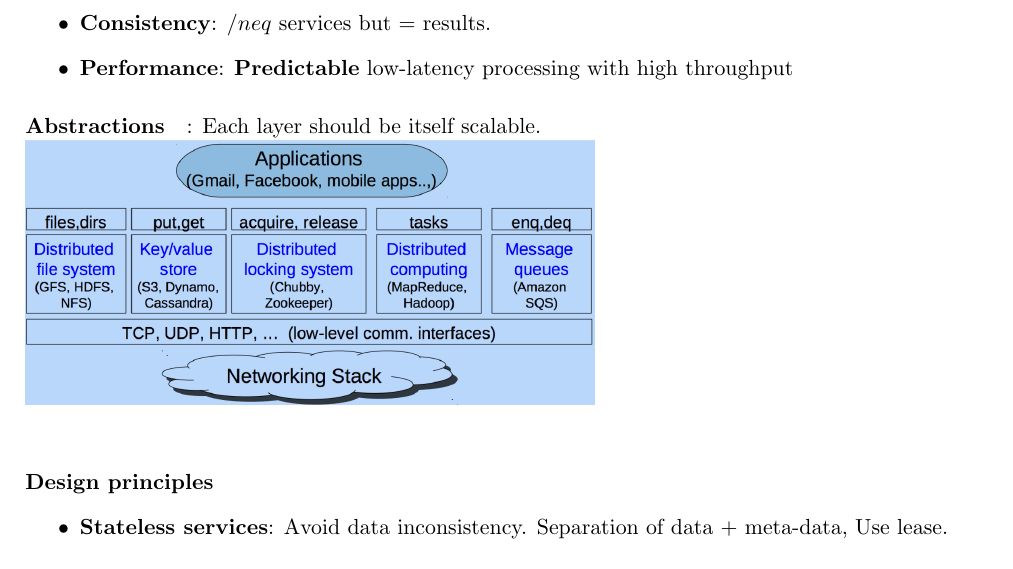
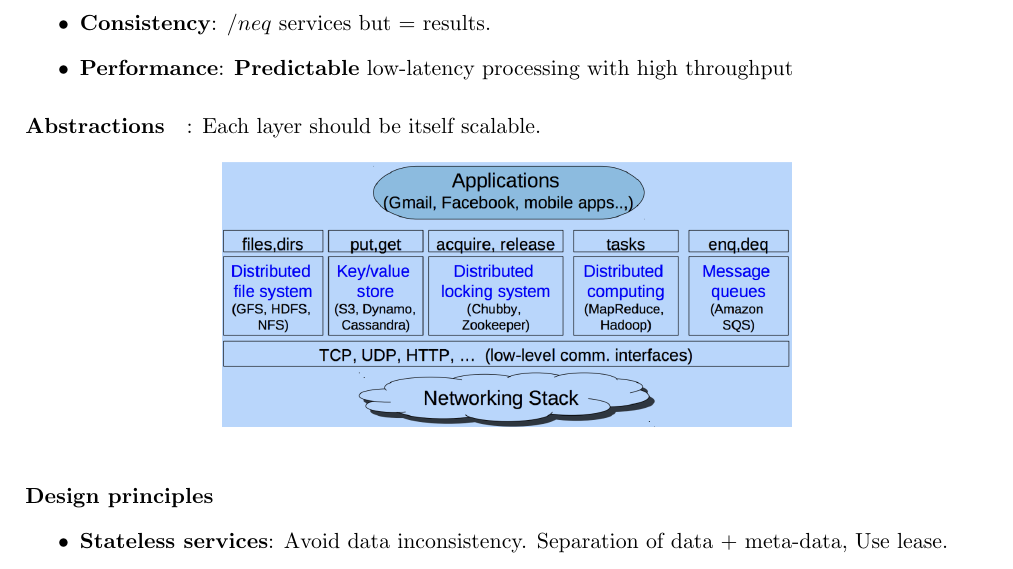
Before and after one commit to icl-notes/CO410_19-20, a LaTeX document (scalable_notes.tex, which reads sds.tex): part of page 2 of 16, cut so that both start at the same text. Compiled offline with pdfLaTeX.

Commit message:
Center graphics

```diff
--- a/sds.tex
+++ b/sds.tex
@@ -63,10 +63,11 @@ Resources on-demand (illusion of infinite resource).
   high throughput
 \end{itemize}
 
-\paragraph{Abstractions}: Each layer should be itself scalable.\\
-    \includegraphics[width=0.59\textwidth]{img/abstraction.png}\\
-%\begin{wrapfigure}{R}{0.6\textwidth}
-%\end{wrapfigure}\\
+\paragraph{Abstractions}: Each layer should be itself scalable.
+\begin{figure}[h]
+  \centering
+    \includegraphics[width=0.59\textwidth]{img/abstraction.png}
+\end{figure}
 
 \paragraph{Design principles}
 \begin{itemize}
```
